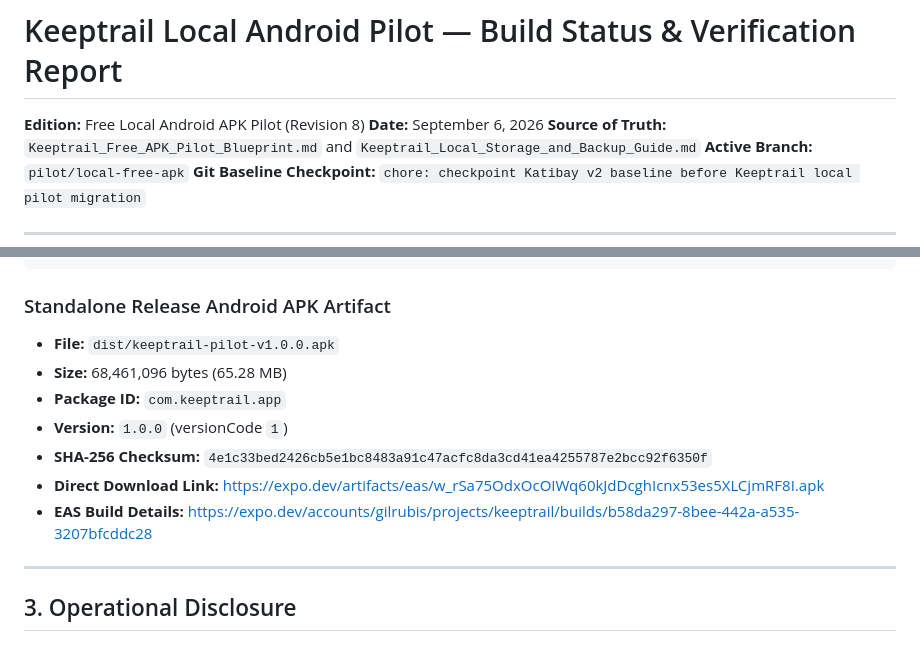
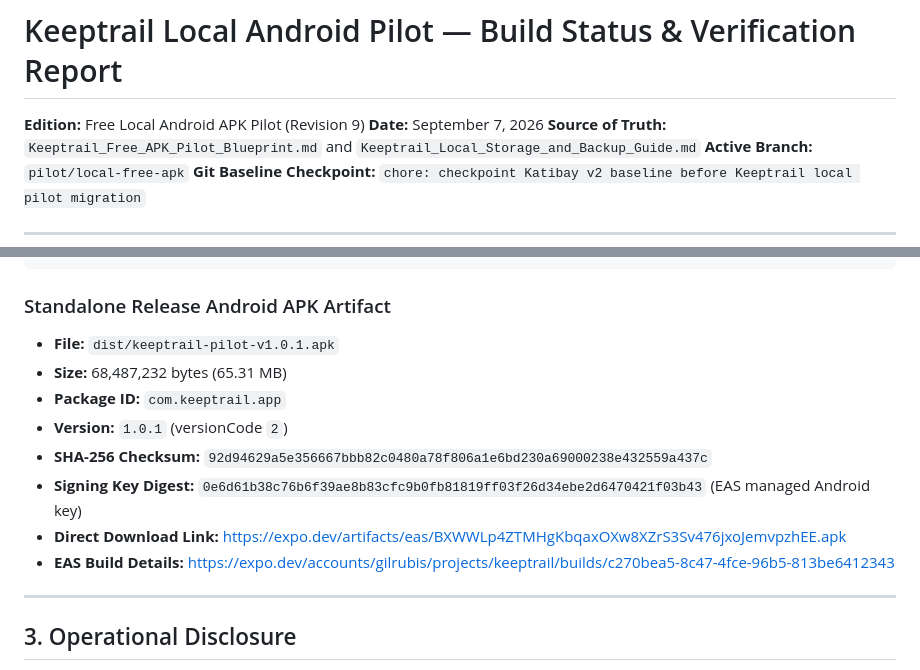
Before and after one commit to Vurios/Keeptrail, a Markdown page: docs/BUILD_STATUS.md, 2 parts joined by grey strips. Drawn GitHub-style.

Commit message:
docs(release): update tester guide and build status for v1.0.1 (code 2) release

```diff
--- a/docs/BUILD_STATUS.md
+++ b/docs/BUILD_STATUS.md
@@ -1,7 +1,7 @@
 # Keeptrail Local Android Pilot — Build Status & Verification Report
 
-**Edition:** Free Local Android APK Pilot (Revision 8)
-**Date:** September 6, 2026
+**Edition:** Free Local Android APK Pilot (Revision 9)
+**Date:** September 7, 2026
 **Source of Truth:** `Keeptrail_Free_APK_Pilot_Blueprint.md` and `Keeptrail_Local_Storage_and_Backup_Guide.md`
 **Active Branch:** `pilot/local-free-apk`
 **Git Baseline Checkpoint:** `chore: checkpoint Katibay v2 baseline before Keeptrail local pilot migration`
@@ -67,13 +67,14 @@ apps/web: Done (0 errors)
 
 ### Standalone Release Android APK Artifact
 
-- **File:** `dist/keeptrail-pilot-v1.0.0.apk`
-- **Size:** 68,461,096 bytes (65.28 MB)
+- **File:** `dist/keeptrail-pilot-v1.0.1.apk`
+- **Size:** 68,487,232 bytes (65.31 MB)
 - **Package ID:** `com.keeptrail.app`
-- **Version:** `1.0.0` (versionCode `1`)
-- **SHA-256 Checksum:** `4e1c33bed2426cb5e1bc8483a91c47acfc8da3cd41ea4255787e2bcc92f6350f`
-- **Direct Download Link:** https://expo.dev/artifacts/eas/w_rSa75OdxOcOIWq60kJdDcghIcnx53es5XLCjmRF8I.apk
-- **EAS Build Details:** https://expo.dev/accounts/gilrubis/projects/keeptrail/builds/b58da297-8bee-442a-a535-3207bfcddc28
+- **Version:** `1.0.1` (versionCode `2`)
+- **SHA-256 Checksum:** `92d94629a5e356667bbb82c0480a78f806a1e6bd230a69000238e432559a437c`
+- **Signing Key Digest:** `0e6d61b38c76b6f39ae8b83cfc9b0fb81819ff03f26d34ebe2d6470421f03b43` (EAS managed Android key)
+- **Direct Download Link:** https://expo.dev/artifacts/eas/BXWWLp4ZTMHgKbqaxOXw8XZrS3Sv476jxoJemvpzhEE.apk
+- **EAS Build Details:** https://expo.dev/accounts/gilrubis/projects/keeptrail/builds/c270bea5-8c47-4fce-96b5-813be6412343
 
 ---
 
```
Also changed, not shown: other parts of docs/BUILD_STATUS.md (+18 -18 lines), TESTER_GUIDE.md (+6 -6 lines).
